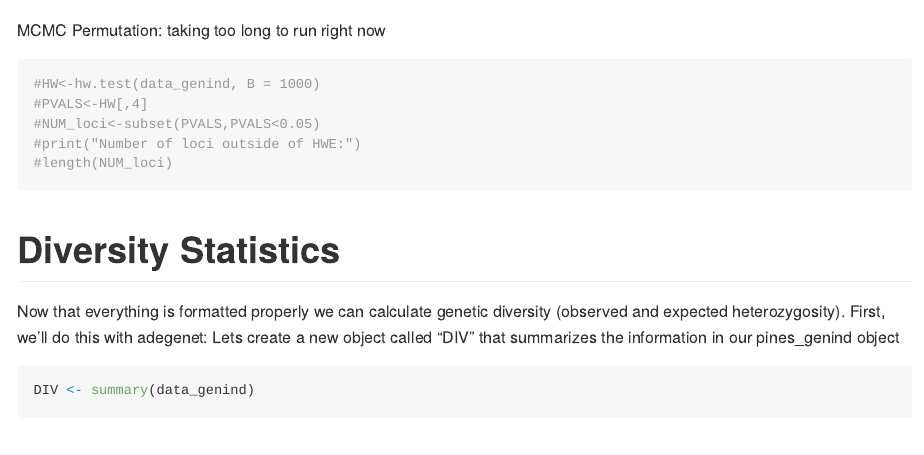
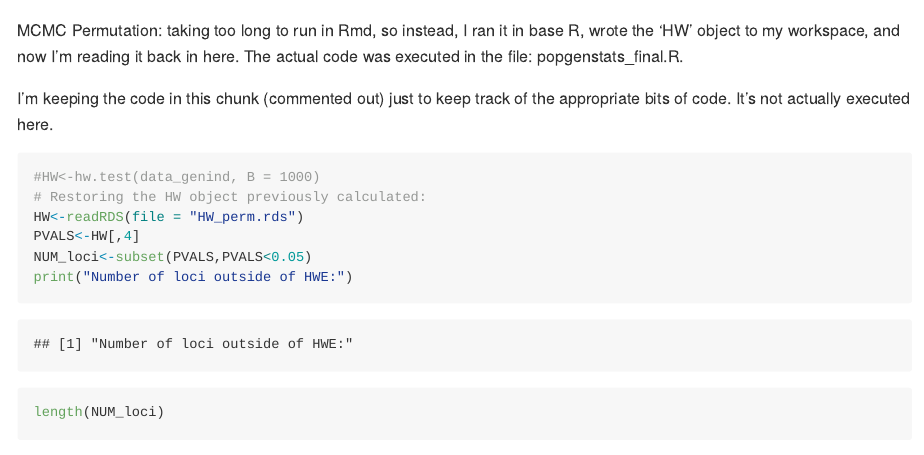
Before and after one commit to abenefield1/Population_Genetics, an R Markdown document (Final_Project/Final_code.Rmd): the page in a window 1100 px wide, from 2760 px down. Rendered offline with R 4.5, knitr and Pandoc, with nearby package versions; some code elsewhere in the file could not run offline; long lines of code are wrapped.

Commit message:
Saved fst.dist and HW permutation to r object to cut down on run time

````diff
--- a/Final_Project/Final_code.Rmd
+++ b/Final_Project/Final_code.Rmd
@@ -55,13 +55,17 @@ num_loci<-subset(pvals,pvals<0.05)
 print("Number of loci outside of HWE:")
 length(num_loci)
 ```
-MCMC Permutation: taking too long to run right now
+MCMC Permutation: taking too long to run in Rmd, so instead, I ran it in base R, wrote the 'HW' object to my workspace, and now I'm reading it back in here. The actual code was executed in the file: popgenstats_final.R.
+
+I'm keeping the code in this chunk (commented out) just to keep track of the appropriate bits of code. It's not actually executed here.
 ```{r}
 #HW<-hw.test(data_genind, B = 1000)
-#PVALS<-HW[,4]
-#NUM_loci<-subset(PVALS,PVALS<0.05)
-#print("Number of loci outside of HWE:")
-#length(NUM_loci)
+# Restoring the HW object previously calculated:
+HW<-readRDS(file = "HW_perm.rds")
+PVALS<-HW[,4]
+NUM_loci<-subset(PVALS,PVALS<0.05)
+print("Number of loci outside of HWE:")
+length(NUM_loci)
 ```
 
 # Diversity Statistics
````
Also changed, not shown: Final_Project/popgenstats_final.R (+15 -5 lines), Final_Project/HW_perm.rds (added), Final_Project/fst_dist.rds (added), Final_Project/Final_code.Rmd (9 more changed lines).
